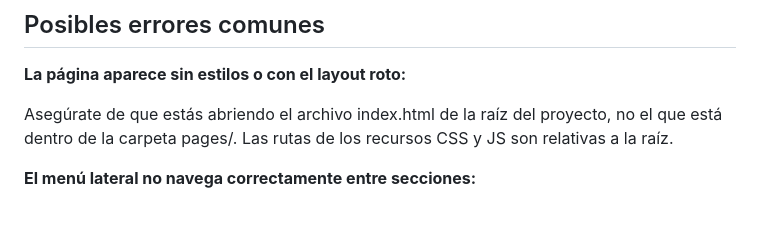
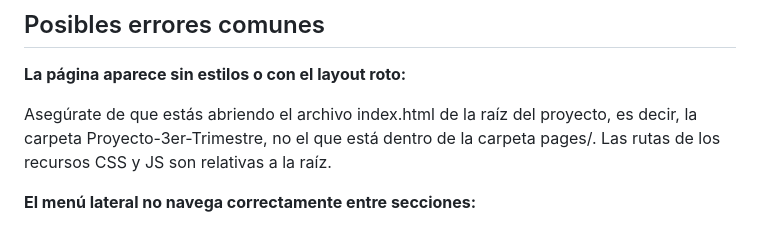
Before and after one commit to LauraOtero05/Proyecto-3er-Trimestre, a Markdown page: README-frontend.md, the part around the change. GitHub-like rendering.

```diff
--- a/README-frontend.md
+++ b/README-frontend.md
@@ -65,7 +65,7 @@ Si se desea evaluar la aplicación de manera inmediata sin descargar archivos ni
 
 **La página aparece sin estilos o con el layout roto:**
 
- Asegúrate de que estás abriendo el archivo index.html de la raíz del proyecto, no el que está dentro de la carpeta pages/. Las rutas de los recursos CSS y JS son relativas a la raíz.
+ Asegúrate de que estás abriendo el archivo index.html de la raíz del proyecto, es decir, la carpeta Proyecto-3er-Trimestre, no el que está dentro de la carpeta pages/. Las rutas de los recursos CSS y JS son relativas a la raíz.
 
  **El menú lateral no navega correctamente entre secciones:**
 
```
